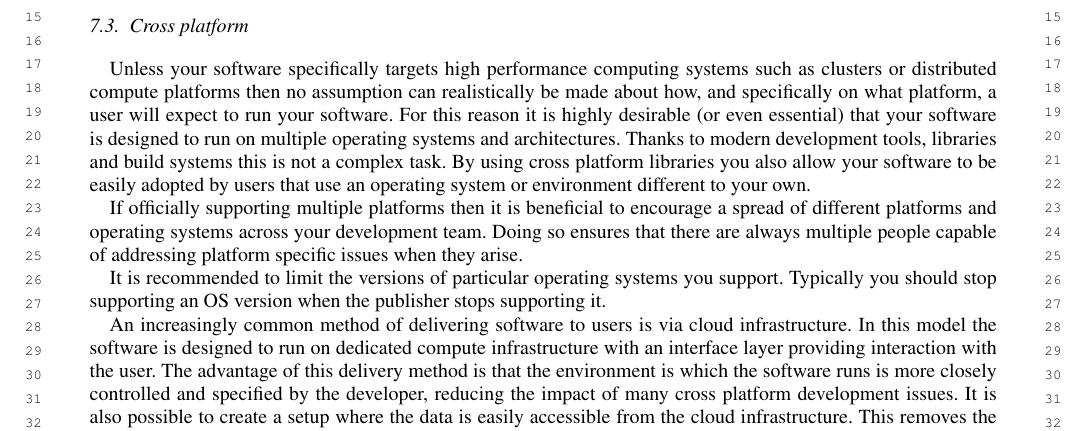
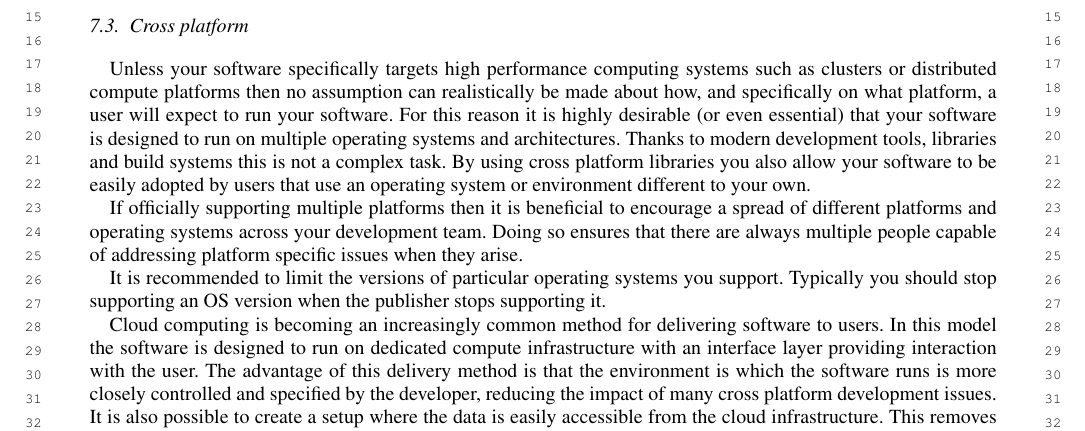
Before and after one commit to DanNixon/sine2020_software_guidelines_paper, a LaTeX document (guidelines_for_collaborative_development_of_sustainable_data_treatment_software.tex): part of page 11 of 15, cut so that both start at the same text. Compiled offline with pdfLaTeX; a missing font is replaced by an installed copy or a similar font.

Commit message:
Update guidelines_for_collaborative_development_of_sustainable_data_treatment_software.tex
Co-Authored-By: Anthony <anthony.lim@stfc.ac.uk>

```diff
--- a/guidelines_for_collaborative_development_of_sustainable_data_treatment_software.tex
+++ b/guidelines_for_collaborative_development_of_sustainable_data_treatment_software.tex
@@ -536,7 +536,7 @@ Doing so ensures that there are always multiple people capable of addressing pla
 It is recommended to limit the versions of particular operating systems you support.
 Typically you should stop supporting an OS version when the publisher stops supporting it.
 
-An increasingly common method of delivering software to users is via cloud infrastructure.
+Cloud computing is becoming an increasingly common method for delivering software to users.
 In this model the software is designed to run on dedicated compute infrastructure with an interface layer providing interaction with the user.
 The advantage of this delivery method is that the environment is which the software runs is more closely controlled and specified by the developer, reducing the impact of many cross platform development issues.
 It is also possible to create a setup where the data is easily accessible from the cloud infrastructure.
```
